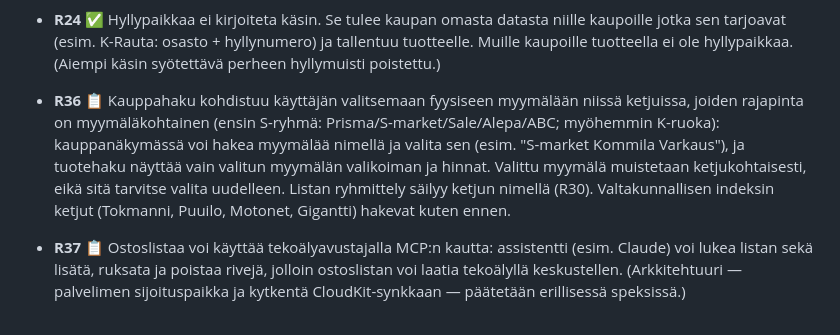
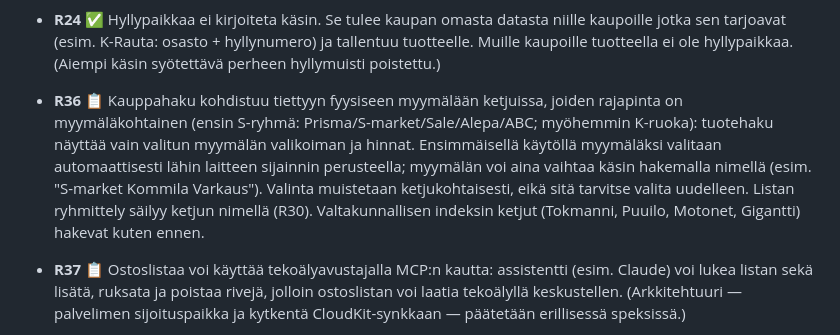
Before and after one commit to karskiliini/muistilista, a Markdown page: docs/requirements.md, the part around the change. Drawn GitHub-style.

Commit message:
docs: R36 design spec — store-specific search, auto-nearest + manual override
Co-Authored-By: Claude Fable 5 <noreply@anthropic.com>

```diff
--- a/docs/requirements.md
+++ b/docs/requirements.md
@@ -216,14 +216,16 @@ Tilat: ✅ toteutettu · 🔄 työn alla · 📋 suunniteltu
   hyllynumero) ja tallentuu tuotteelle. Muille kaupoille tuotteella ei ole
   hyllypaikkaa. (Aiempi käsin syötettävä perheen hyllymuisti poistettu.)
 
-- **R36** 📋 Kauppahaku kohdistuu käyttäjän valitsemaan fyysiseen myymälään
-  niissä ketjuissa, joiden rajapinta on myymäläkohtainen (ensin S-ryhmä:
-  Prisma/S-market/Sale/Alepa/ABC; myöhemmin K-ruoka): kauppanäkymässä voi
-  hakea myymälää nimellä ja valita sen (esim. "S-market Kommila Varkaus"),
-  ja tuotehaku näyttää vain valitun myymälän valikoiman ja hinnat. Valittu
-  myymälä muistetaan ketjukohtaisesti, eikä sitä tarvitse valita uudelleen.
-  Listan ryhmittely säilyy ketjun nimellä (R30). Valtakunnallisen indeksin
-  ketjut (Tokmanni, Puuilo, Motonet, Gigantti) hakevat kuten ennen.
+- **R36** 📋 Kauppahaku kohdistuu tiettyyn fyysiseen myymälään ketjuissa,
+  joiden rajapinta on myymäläkohtainen (ensin S-ryhmä:
+  Prisma/S-market/Sale/Alepa/ABC; myöhemmin K-ruoka): tuotehaku näyttää
+  vain valitun myymälän valikoiman ja hinnat. Ensimmäisellä käytöllä
+  myymäläksi valitaan automaattisesti lähin laitteen sijainnin perusteella;
+  myymälän voi aina vaihtaa käsin hakemalla nimellä (esim. "S-market
+  Kommila Varkaus"). Valinta muistetaan ketjukohtaisesti, eikä sitä
+  tarvitse valita uudelleen. Listan ryhmittely säilyy ketjun nimellä (R30).
+  Valtakunnallisen indeksin ketjut (Tokmanni, Puuilo, Motonet, Gigantti)
+  hakevat kuten ennen.
 - **R37** 📋 Ostoslistaa voi käyttää tekoälyavustajalla MCP:n kautta:
   assistentti (esim. Claude) voi lukea listan sekä lisätä, ruksata ja
   poistaa rivejä, jolloin ostoslistan voi laatia tekoälyllä keskustellen.
```
Also changed, not shown: 1 other file.
